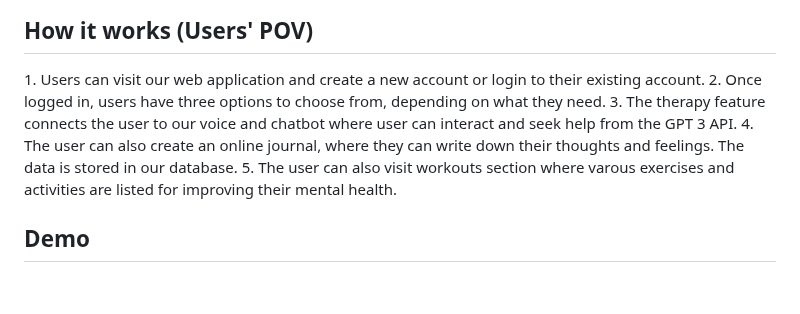
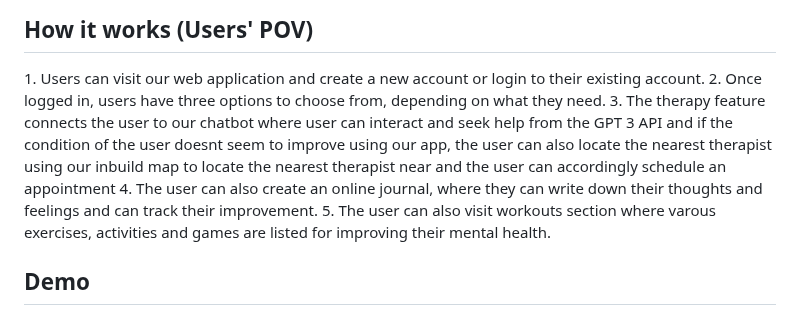
Before and after one commit to blackhackerz/ZenRoom, a Markdown page: README.md, the part around the change. Rendered like a GitHub page; blank space fills up the shorter version.

```diff
--- a/README.md
+++ b/README.md
@@ -15,9 +15,9 @@ The e-diary feature allows users to record their thoughts and emotions in a priv
 <h2>How it works (Users' POV)</h2>
 1. Users can visit our web application and create a new account or login to their existing account.</br>
 2. Once logged in, users have three options to choose from, depending on what they need.</br>
-3. The therapy feature connects the user to our voice and chatbot where user can interact and seek help from the GPT 3 API.</br>
-4. The user can also create an online journal, where they can write down their thoughts and feelings. The data is stored in our database.</br>
-5. The user can also visit workouts section where varous exercises and activities are listed for improving their mental health.</br>
+3. The therapy feature connects the user to our chatbot where user can interact and seek help from the GPT 3 API and if the condition of the user doesnt seem to improve using our app, the user can also locate the nearest therapist using our inbuild map to locate the nearest therapist near and the user can accordingly schedule an appointment</br>
+4. The user can also create an online journal, where they can write down their thoughts and feelings and can track their improvement.</br>
+5. The user can also visit workouts section where varous exercises, activities and games are listed for improving their mental health.</br>
 <h2>Demo</h2>
 <img src="https://github.com/blackhackerz/ZenRoom/blob/main/README%20img/home.png" alt="home">
 
```
